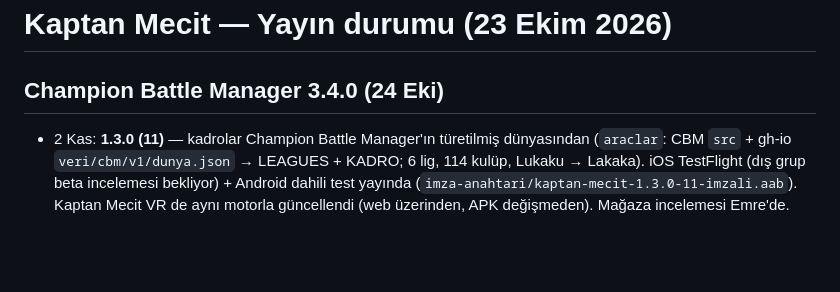
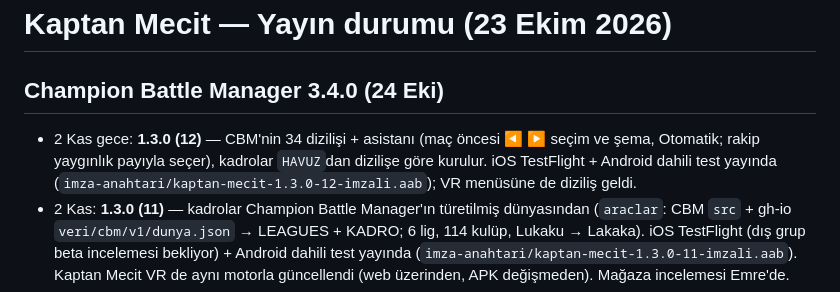
Before and after one commit to emreanduv/kaptan-mecit, a Markdown page: YAYIN-DURUMU.md, the part around the change. Rendered like a GitHub page; blank space fills up the shorter version.

Commit message:
Yayın durumu: 1.3.0 (12)
Co-Authored-By: Claude Opus 5.5 <noreply@anthropic.com>
Claude-Session: https://claude.ai/code/session_018hBDPtCdANsU8gj8iKzfY6

```diff
--- a/YAYIN-DURUMU.md
+++ b/YAYIN-DURUMU.md
@@ -1,6 +1,7 @@
 # Kaptan Mecit — Yayın durumu (23 Ekim 2026)
 
 ## Champion Battle Manager 3.4.0 (24 Eki)
+- 2 Kas gece: **1.3.0 (12)** — CBM'nin 34 dizilişi + asistanı (maç öncesi ◀ ▶ seçim ve şema, Otomatik; rakip yaygınlık payıyla seçer), kadrolar `HAVUZ`dan dizilişe göre kurulur. iOS TestFlight + Android dahili test yayında (`imza-anahtari/kaptan-mecit-1.3.0-12-imzali.aab`); VR menüsüne de diziliş geldi.
 - 2 Kas: **1.3.0 (11)** — kadrolar Champion Battle Manager'ın türetilmiş dünyasından (`araclar`: CBM `src` + gh-io `veri/cbm/v1/dunya.json` → LEAGUES + KADRO; 6 lig, 114 kulüp, Lukaku → Lakaka). iOS TestFlight (dış grup beta incelemesi bekliyor) + Android dahili test yayında (`imza-anahtari/kaptan-mecit-1.3.0-11-imzali.aab`). Kaptan Mecit VR de aynı motorla güncellendi (web üzerinden, APK değişmeden). Mağaza incelemesi Emre'de.
 - 2 Kas: **Kaptan Mecit VR** (Meta Quest, ayrı uygulama, ücretsiz) — https://emreanduv.github.io/kaptan-mecit-vr/ · paket com.anduv.kaptanmecit.vr · Horizon uygulama no 1486658967858040 · 1.0.0 (1) Alpha kanalına yüklendi (taslak). İmza: `imza-anahtari/kaptanmecit-vr-quest.jks` + `KMVR-QUEST-ANAHTAR-OKU.txt` (depoya girmez). Kalan (Emre): yaş grubu öz-sertifikası, Alpha'ya davet onayı, derlemeyi yayınla.
 - Malazgirt modu 1.4 (1071 bölüm, 22 sefer; `champion-battle` dalı `araclar/malazgirt-birlestir.py` ile tek dosya), güncel Kaptan Mecit motoru
```
